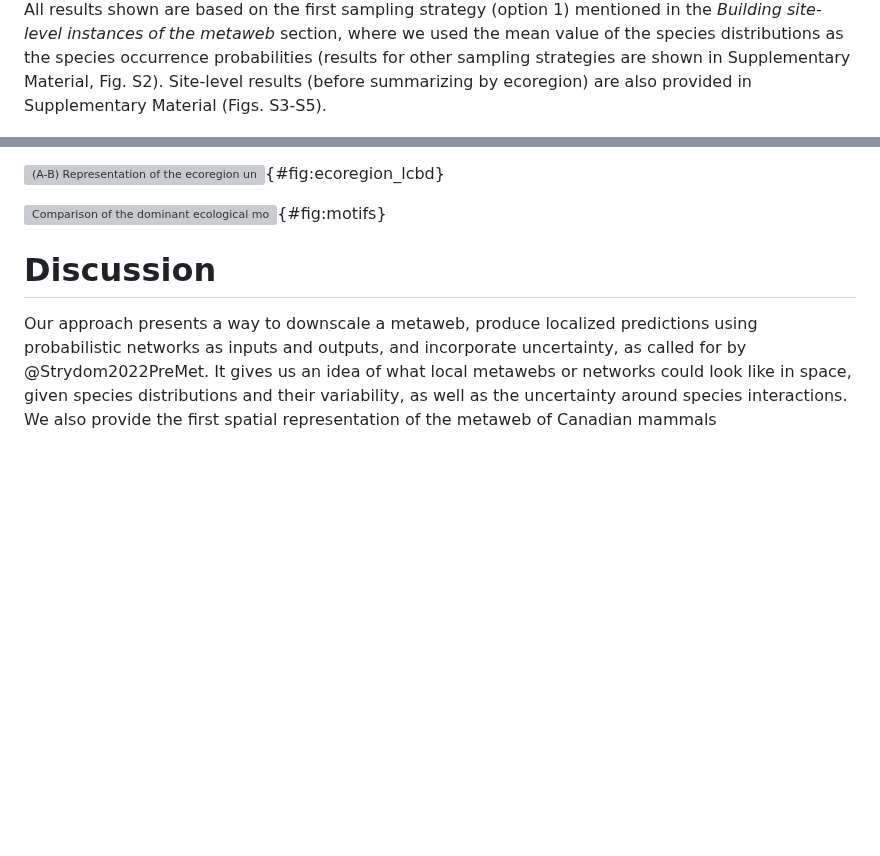
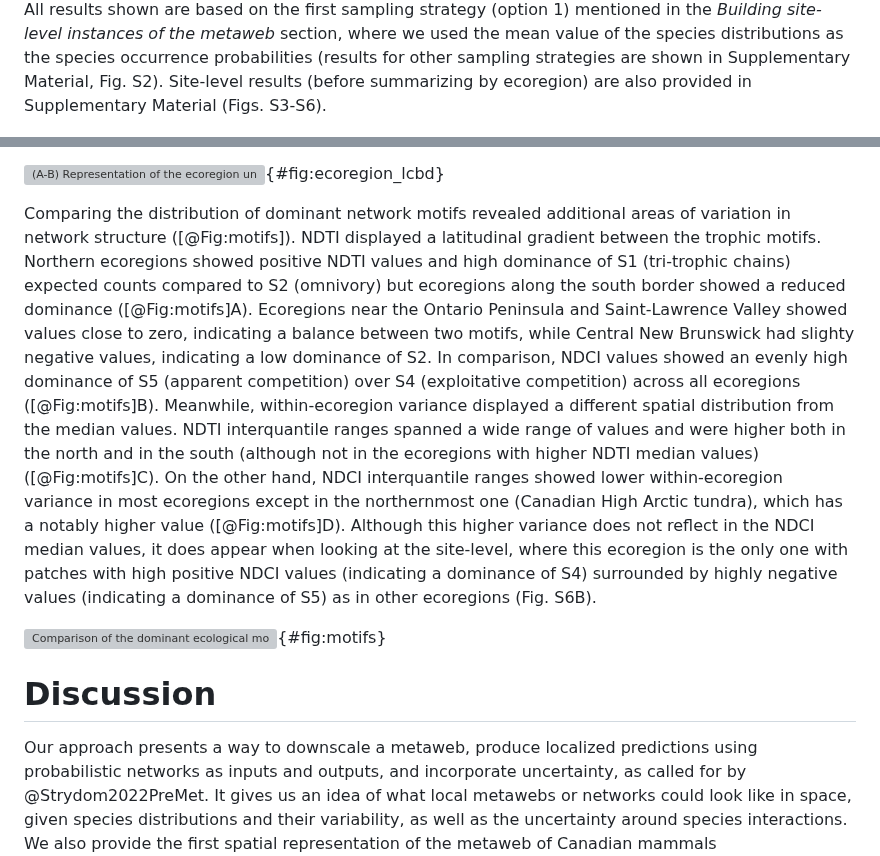
Before and after one commit to gabrieldansereau/ms_downscaling_metawebs, a Markdown page: README.md, 2 parts joined by grey strips. Drawn GitHub-style; blank space fills up the shorter version; grey boxes are pictures that could not be loaded.

Commit message:
📝 motifs results

```diff
--- a/README.md
+++ b/README.md
@@ -441,7 +441,7 @@ the metaweb* section, where we used the mean value of the species distributions
 as the species occurrence probabilities (results for other sampling strategies
 are shown in Supplementary Material, Fig. S2). Site-level results (before
 summarizing by ecoregion) are also provided in Supplementary Material (Figs.
-S3-S5).
+S3-S6).
 
 ![(A-B) Example of a community measure (A, expected species richness) and a
 network one (B, expected number of links). Both measures are assembled from the
@@ -486,7 +486,28 @@ values between ecoregions, and the 89% interquartile range of the values within
 each ecoregion (right), highlighting the variability within the
 ecoregions.](figures/ecoregion_LCBD_4panels.png){#fig:ecoregion_lcbd}
 
-
+Comparing the distribution of dominant network motifs revealed additional areas
+of variation in network structure ([@Fig:motifs]). NDTI displayed a latitudinal
+gradient between the trophic motifs. Northern ecoregions showed positive NDTI
+values and high dominance of S1 (tri-trophic chains) expected counts compared to
+S2 (omnivory) but ecoregions along the south border showed a reduced dominance
+([@Fig:motifs]A). Ecoregions near the Ontario Peninsula and Saint-Lawrence
+Valley showed values close to zero, indicating a balance between two motifs,
+while Central New Brunswick had slighty negative values, indicating a low
+dominance of S2. In comparison, NDCI values showed an evenly high dominance of
+S5 (apparent competition) over S4 (exploitative competition) across all
+ecoregions ([@Fig:motifs]B). Meanwhile, within-ecoregion variance displayed a
+different spatial distribution from the median values. NDTI interquantile ranges
+spanned a wide range of values and were higher both in the north and in the
+south (although not in the ecoregions with higher NDTI median values)
+([@Fig:motifs]C). On the other hand, NDCI interquantile ranges showed lower
+within-ecoregion variance in most ecoregions except in the northernmost one
+(Canadian High Arctic tundra), which has a notably higher value­
+([@Fig:motifs]D). Although this higher variance does not reflect in the NDCI
+median values, it does appear when looking at the site-level, where this
+ecoregion is the only one with patches with high positive NDCI values
+(indicating a dominance of S4) surrounded by highly negative values (indicating
+a dominance of S5) as in other ecoregions (Fig. S6B).
 
 ![Comparison of the dominant ecological motifs across ecoregions. A) Normalized
 Difference Index (NDTI) comparing the trophic motifs S1 (tri-trophic food
```
